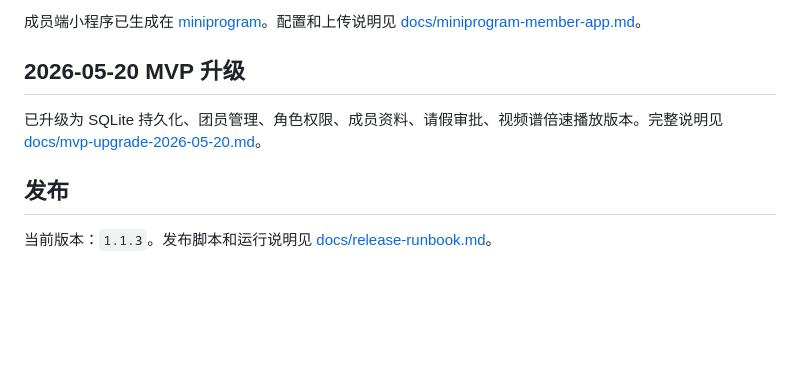
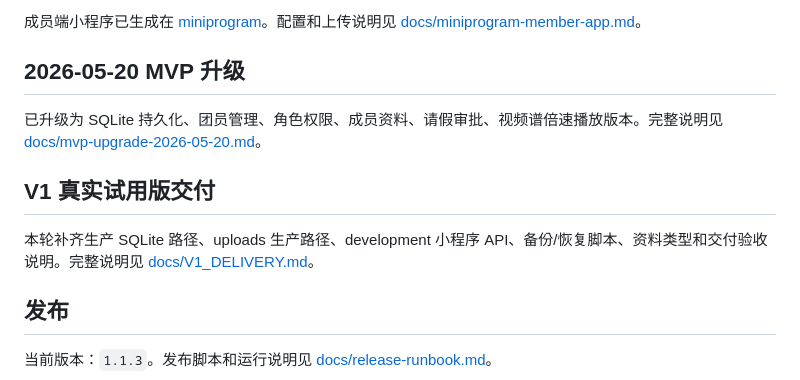
Before and after one commit to Dencycheng/d-major-choir-app, a Markdown page: README.md, the part around the change. Drawn GitHub-style; blank space fills up the shorter version.

Commit message:
docs: link v1 delivery notes

```diff
--- a/README.md
+++ b/README.md
@@ -104,6 +104,10 @@ scripts/                  migration/seed/smoke 执行脚本
 
 已升级为 SQLite 持久化、团员管理、角色权限、成员资料、请假审批、视频谱倍速播放版本。完整说明见 [docs/mvp-upgrade-2026-05-20.md](/Users/dc/Documents/Codex/2026-05-14/files-mentioned-by-the-user-d/docs/mvp-upgrade-2026-05-20.md)。
 
+## V1 真实试用版交付
+
+本轮补齐生产 SQLite 路径、uploads 生产路径、development 小程序 API、备份/恢复脚本、资料类型和交付验收说明。完整说明见 [docs/V1_DELIVERY.md](docs/V1_DELIVERY.md)。
+
 ## 发布
 
 当前版本：`1.1.3`。发布脚本和运行说明见 [docs/release-runbook.md](/Users/dc/Documents/Codex/2026-05-14/files-mentioned-by-the-user-d/docs/release-runbook.md)。
```
